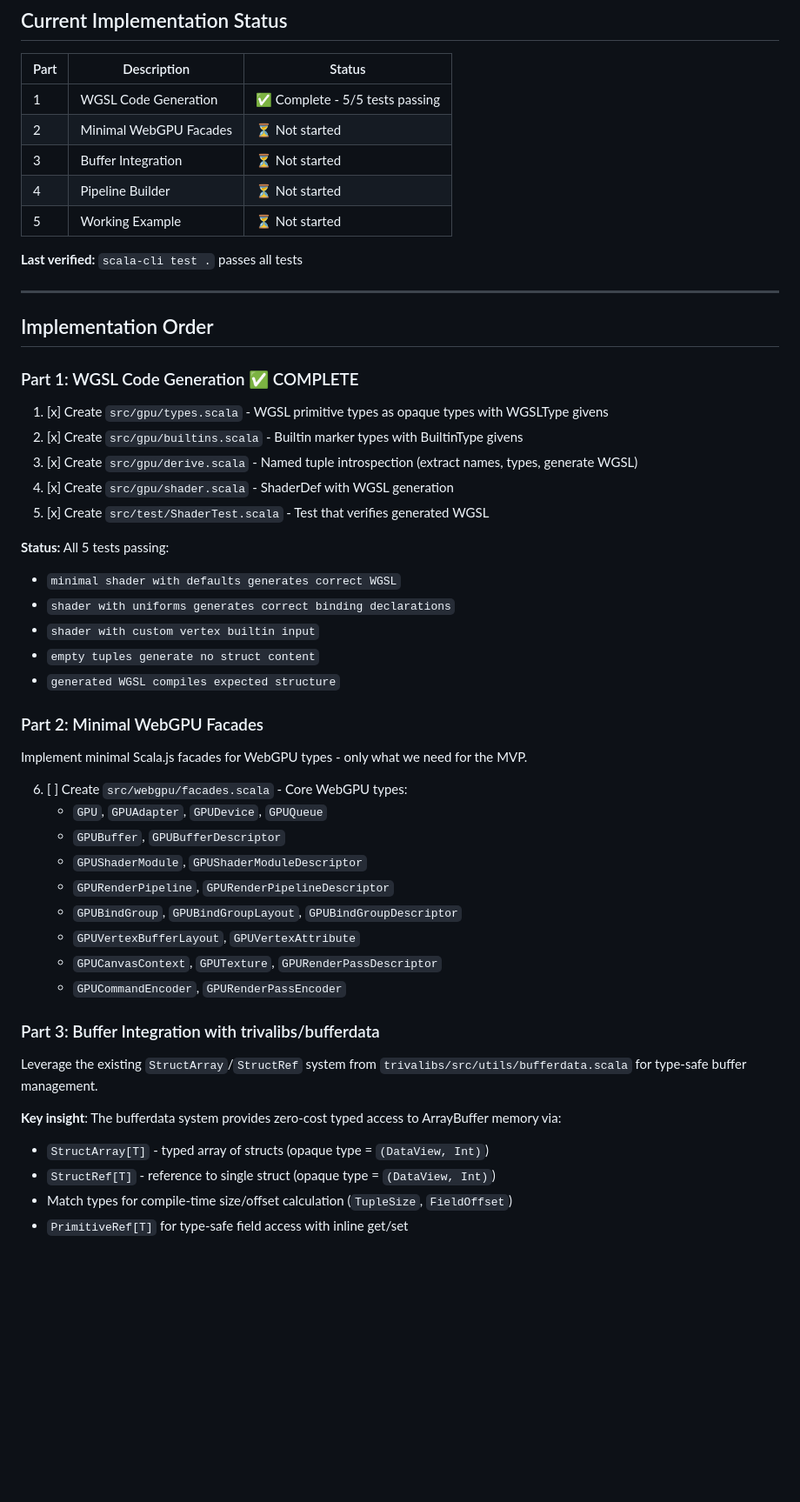
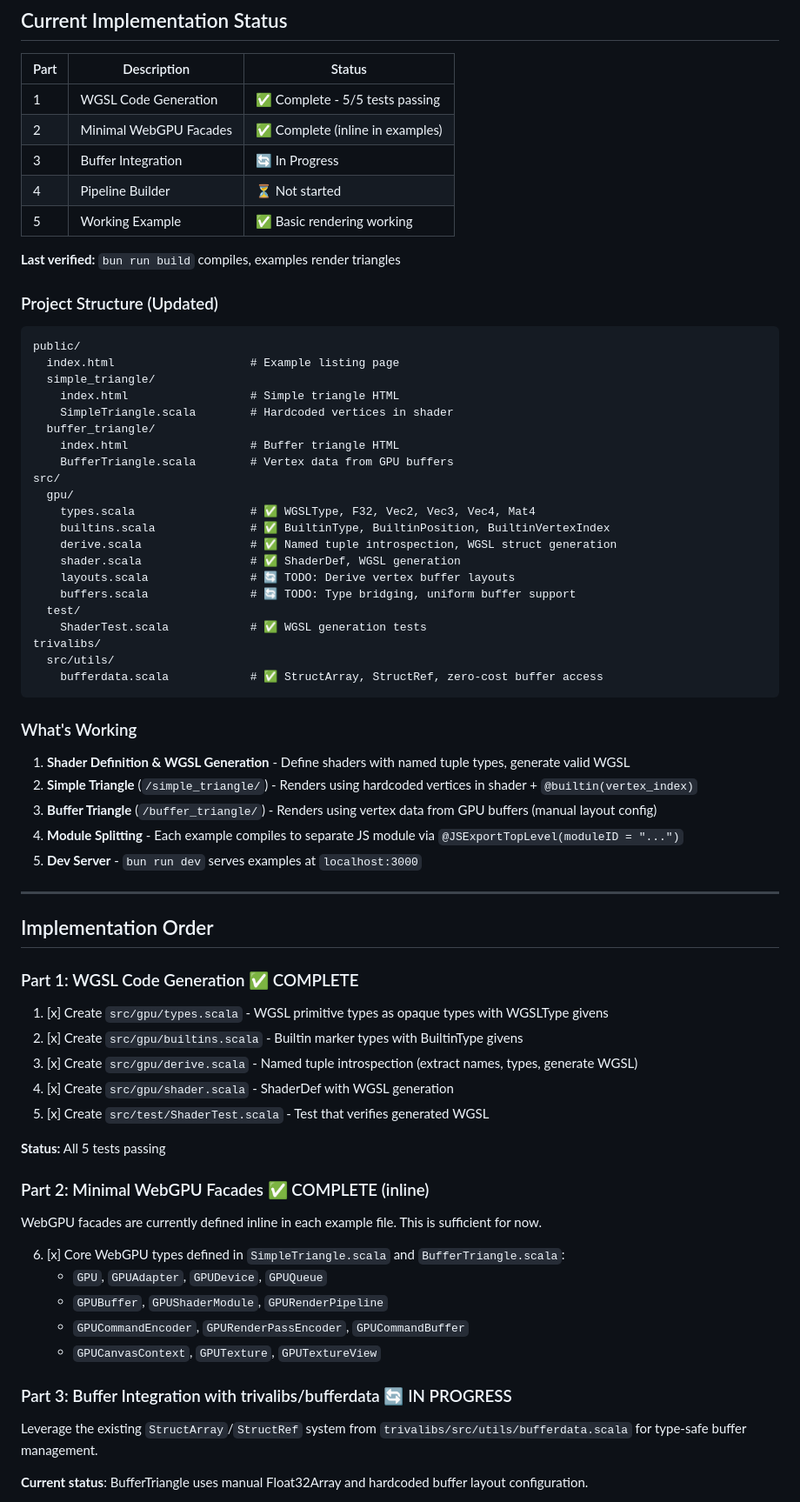
Before and after one commit to trival/scala-webgpu, a Markdown page: implementation-plan.md, the part around one of its changes. Shown at 87% size. Drawn GitHub-style; blank space fills up the shorter version.

Commit message:
update impoementation plan

````diff
--- a/implementation-plan.md
+++ b/implementation-plan.md
@@ -440,12 +440,46 @@ src/
 | Part | Description | Status |
 |------|-------------|--------|
 | 1 | WGSL Code Generation | ✅ Complete - 5/5 tests passing |
-| 2 | Minimal WebGPU Facades | ⏳ Not started |
-| 3 | Buffer Integration | ⏳ Not started |
+| 2 | Minimal WebGPU Facades | ✅ Complete (inline in examples) |
+| 3 | Buffer Integration | 🔄 In Progress |
 | 4 | Pipeline Builder | ⏳ Not started |
-| 5 | Working Example | ⏳ Not started |
+| 5 | Working Example | ✅ Basic rendering working |
 
-**Last verified:** `scala-cli test .` passes all tests
+**Last verified:** `bun run build` compiles, examples render triangles
+
+### Project Structure (Updated)
+
+```
+public/
+  index.html                    # Example listing page
+  simple_triangle/
+    index.html                  # Simple triangle HTML
+    SimpleTriangle.scala        # Hardcoded vertices in shader
+  buffer_triangle/
+    index.html                  # Buffer triangle HTML
+    BufferTriangle.scala        # Vertex data from GPU buffers
+src/
+  gpu/
+    types.scala                 # ✅ WGSLType, F32, Vec2, Vec3, Vec4, Mat4
+    builtins.scala              # ✅ BuiltinType, BuiltinPosition, BuiltinVertexIndex
+    derive.scala                # ✅ Named tuple introspection, WGSL struct generation
+    shader.scala                # ✅ ShaderDef, WGSL generation
+    layouts.scala               # 🔄 TODO: Derive vertex buffer layouts
+    buffers.scala               # 🔄 TODO: Type bridging, uniform buffer support
+  test/
+    ShaderTest.scala            # ✅ WGSL generation tests
+trivalibs/
+  src/utils/
+    bufferdata.scala            # ✅ StructArray, StructRef, zero-cost buffer access
+```
+
+### What's Working
+
+1. **Shader Definition & WGSL Generation** - Define shaders with named tuple types, generate valid WGSL
+2. **Simple Triangle** (`/simple_triangle/`) - Renders using hardcoded vertices in shader + `@builtin(vertex_index)`
+3. **Buffer Triangle** (`/buffer_triangle/`) - Renders using vertex data from GPU buffers (manual layout config)
+4. **Module Splitting** - Each example compiles to separate JS module via `@JSExportTopLevel(moduleID = "...")`
+5. **Dev Server** - `bun run dev` serves examples at `localhost:3000`
 
 ---
 
@@ -458,32 +492,19 @@ src/
 4. [x] Create `src/gpu/shader.scala` - ShaderDef with WGSL generation
 5. [x] Create `src/test/ShaderTest.scala` - Test that verifies generated WGSL
 
-**Status:** All 5 tests passing:
-- `minimal shader with defaults generates correct WGSL`
-- `shader with uniforms generates correct binding declarations`
-- `shader with custom vertex builtin input`
-- `empty tuples generate no struct content`
-- `generated WGSL compiles expected structure`
+**Status:** All 5 tests passing
 
-### Part 2: Minimal WebGPU Facades
-Implement minimal Scala.js facades for WebGPU types - only what we need for the MVP.
+### Part 2: Minimal WebGPU Facades ✅ COMPLETE (inline)
+WebGPU facades are currently defined inline in each example file. This is sufficient for now.
 
-6. [ ] Create `src/webgpu/facades.scala` - Core WebGPU types:
+6. [x] Core WebGPU types defined in `SimpleTriangle.scala` and `BufferTriangle.scala`:
    - `GPU`, `GPUAdapter`, `GPUDevice`, `GPUQueue`
-   - `GPUBuffer`, `GPUBufferDescriptor`
-   - `GPUShaderModule`, `GPUShaderModuleDescriptor`
-   - `GPURenderPipeline`, `GPURenderPipelineDescriptor`
-   - `GPUBindGroup`, `GPUBindGroupLayout`, `GPUBindGroupDescriptor`
-   - `GPUVertexBufferLayout`, `GPUVertexAttribute`
-   - `GPUCanvasContext`, `GPUTexture`, `GPURenderPassDescriptor`
-   - `GPUCommandEncoder`, `GPURenderPassEncoder`
+   - `GPUBuffer`, `GPUShaderModule`, `GPURenderPipeline`
+   - `GPUCommandEncoder`, `GPURenderPassEncoder`, `GPUCommandBuffer`
+   - `GPUCanvasContext`, `GPUTexture`, `GPUTextureView`
 
-### Part 3: Buffer Integration with trivalibs/bufferdata
+### Part 3: Buffer Integration with trivalibs/bufferdata 🔄 IN PROGRESS
 Leverage the existing `StructArray`/`StructRef` system from `trivalibs/src/utils/bufferdata.scala` for type-safe buffer management.
 
-**Key insight**: The bufferdata system provides zero-cost typed access to ArrayBuffer memory via:
-- `StructArray[T]` - typed array of structs (opaque type = `(DataView, Int)`)
-- `StructRef[T]` - reference to single struct (opaque type = `(DataView, Int)`)
-- Match types for compile-time size/offset calculation (`TupleSize`, `FieldOffset`)
-- `PrimitiveRef[T]` for type-safe field access with inline get/set
+**Current status**: BufferTriangle uses manual Float32Array and hardcoded buffer layout configuration.
 
````
Also changed, not shown: other parts of implementation-plan.md (+29 -18 lines).
